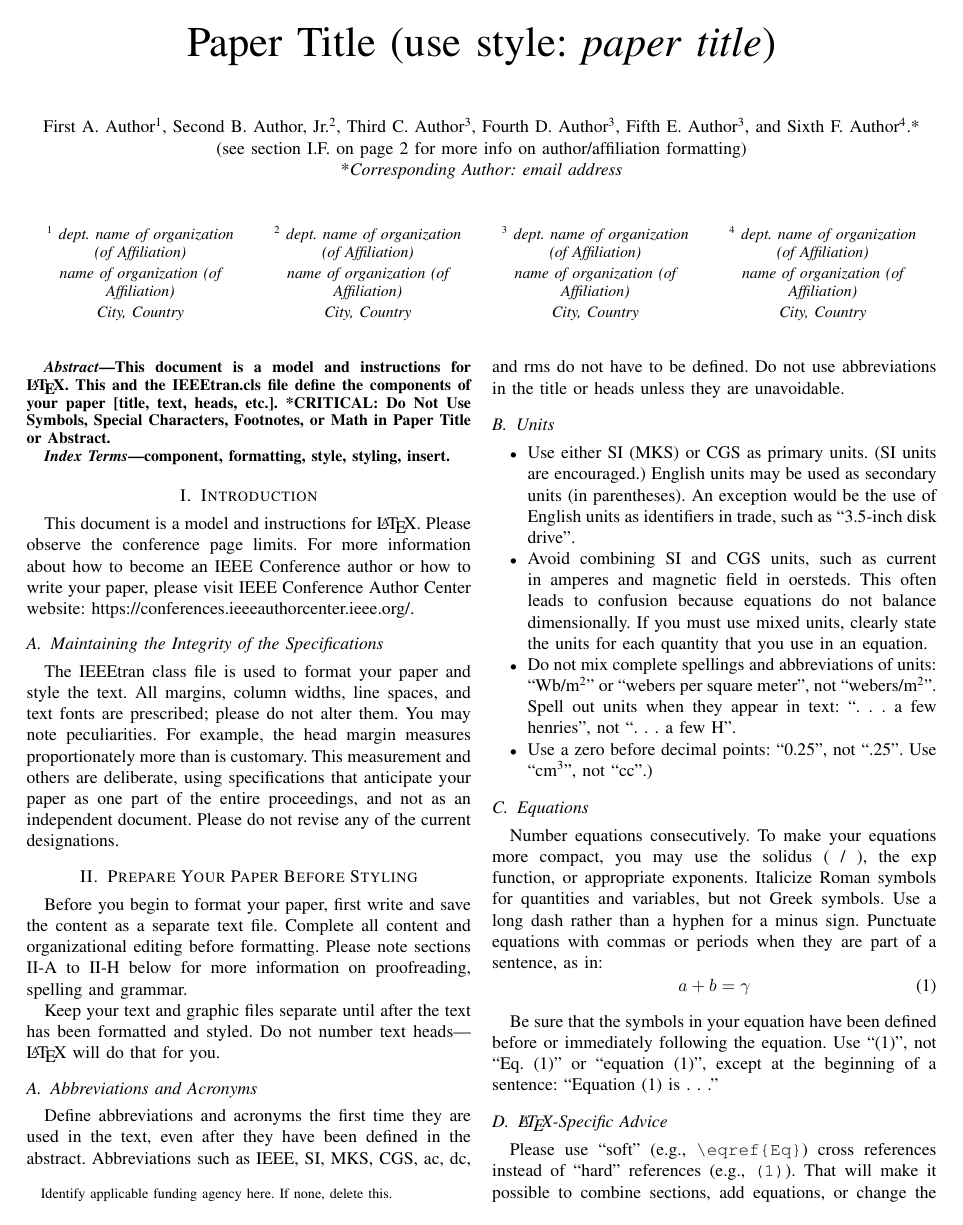
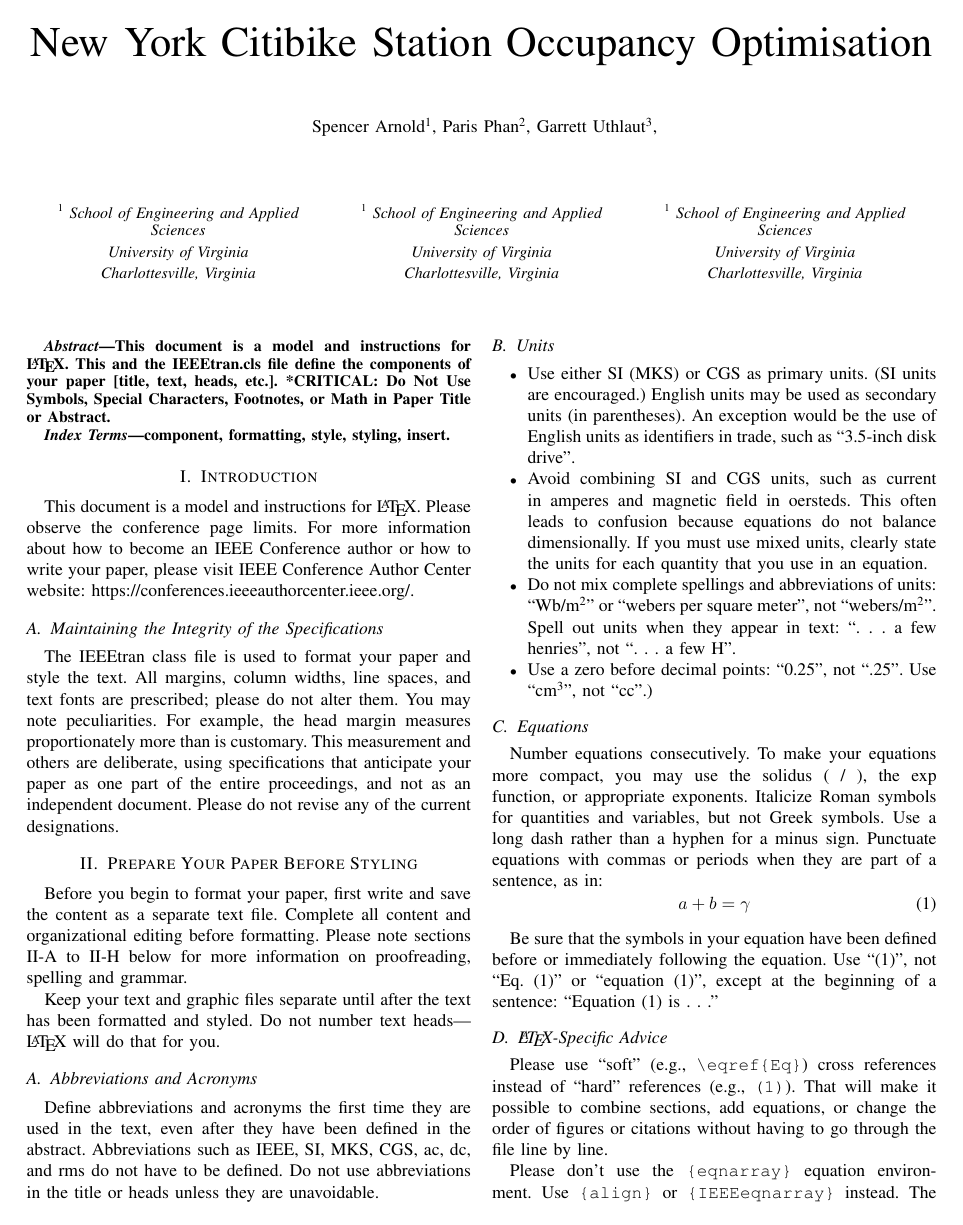
Before and after one commit to paris-phan/sys-3060-final-project, a LaTeX paper (report/report.tex): page 1 of 3. Compiled offline with pdfLaTeX.

Commit message:
Updates from Overleaf

```diff
--- a/report/report.tex
+++ b/report/report.tex
@@ -19,21 +19,18 @@
     T\kern-.1667em\lower.7ex\hbox{E}\kern-.125emX}}
 \begin{document}
 
-\title{Paper Title (use style: \textit{paper title})\\
+\title{New York Citibike Station Occupancy Optimisation\\
 
-\thanks{Identify applicable funding agency here. If none, delete this.}
+% \thanks{Identify applicable funding agency here. If none, delete this.}
 }
 
 \author{
 \fontsize{10}{12}\selectfont
-First A. Author\textsuperscript{1},
-Second B. Author, Jr.\textsuperscript{2},
-Third C. Author\textsuperscript{3},
-Fourth D. Author\textsuperscript{3},
-Fifth E. Author\textsuperscript{3},
-and Sixth F. Author\textsuperscript{4}.* \\
-(see section I.F. on page 2 for more info on author/affiliation formatting) \\
-*\textit{Corresponding Author: email address}
+Spencer Arnold\textsuperscript{1},
+Paris Phan\textsuperscript{2},
+Garrett Uthlaut\textsuperscript{3},\\
+% (see section I.F. on page 2 for more info on author/affiliation formatting) \\
+% *\textit{Corresponding Author: email address}
 \\ \\ \\
 
 \begin{tabularx}{\textwidth}
@@ -45,19 +42,15 @@ and Sixth F. Author\textsuperscript{4}.* \\
 }
 
 % keep one line per institution for dept, org, and location
-\fontsize{9}{10}\selectfont \textsuperscript{1} \textit{dept. name of organization (of Affiliation)}  &
-\fontsize{9}{10}\selectfont
-\fontsize{9}{10}\selectfont \textsuperscript{2} \textit{dept. name of organization (of Affiliation)} &
-\fontsize{9}{10}\selectfont \textsuperscript{3} \textit{dept. name of organization (of Affiliation)} &
-\fontsize{9}{10}\selectfont \textsuperscript{4} \textit{dept. name of organization (of Affiliation)} \\
-\fontsize{9}{10}\selectfont \textit{name of organization (of Affiliation)} &
-\fontsize{9}{10}\selectfont \textit{name of organization (of Affiliation)} &
-\fontsize{9}{10}\selectfont \textit{name of organization (of Affiliation)} &
-\fontsize{9}{10}\selectfont \textit{name of organization (of Affiliation)} \\
-\fontsize{9}{10}\selectfont \textit{City, Country} &
-\fontsize{9}{10}\selectfont \textit{City, Country} &
-\fontsize{9}{10}\selectfont \textit{City, Country} &
-\fontsize{9}{10}\selectfont \textit{City, Country}
+\fontsize{9}{10}\selectfont \textsuperscript{1} \textit{School of Engineering and Applied Sciences}  &
+\fontsize{9}{10}\selectfont \textsuperscript{1} \textit{School of Engineering and Applied Sciences}  &
+\fontsize{9}{10}\selectfont \textsuperscript{1} \textit{School of Engineering and Applied Sciences}  \\
+\fontsize{9}{10}\selectfont \textit{University of Virginia} &
+\fontsize{9}{10}\selectfont \textit{University of Virginia} &
+\fontsize{9}{10}\selectfont \textit{University of Virginia} \\
+\fontsize{9}{10}\selectfont \textit{Charlottesville, Virginia} &
+\fontsize{9}{10}\selectfont \textit{Charlottesville, Virginia} &
+\fontsize{9}{10}\selectfont \textit{Charlottesville, Virginia}
 
 \end{tabularx}
 
```
Also changed, not shown: report/report.tex (2 more changed lines).
